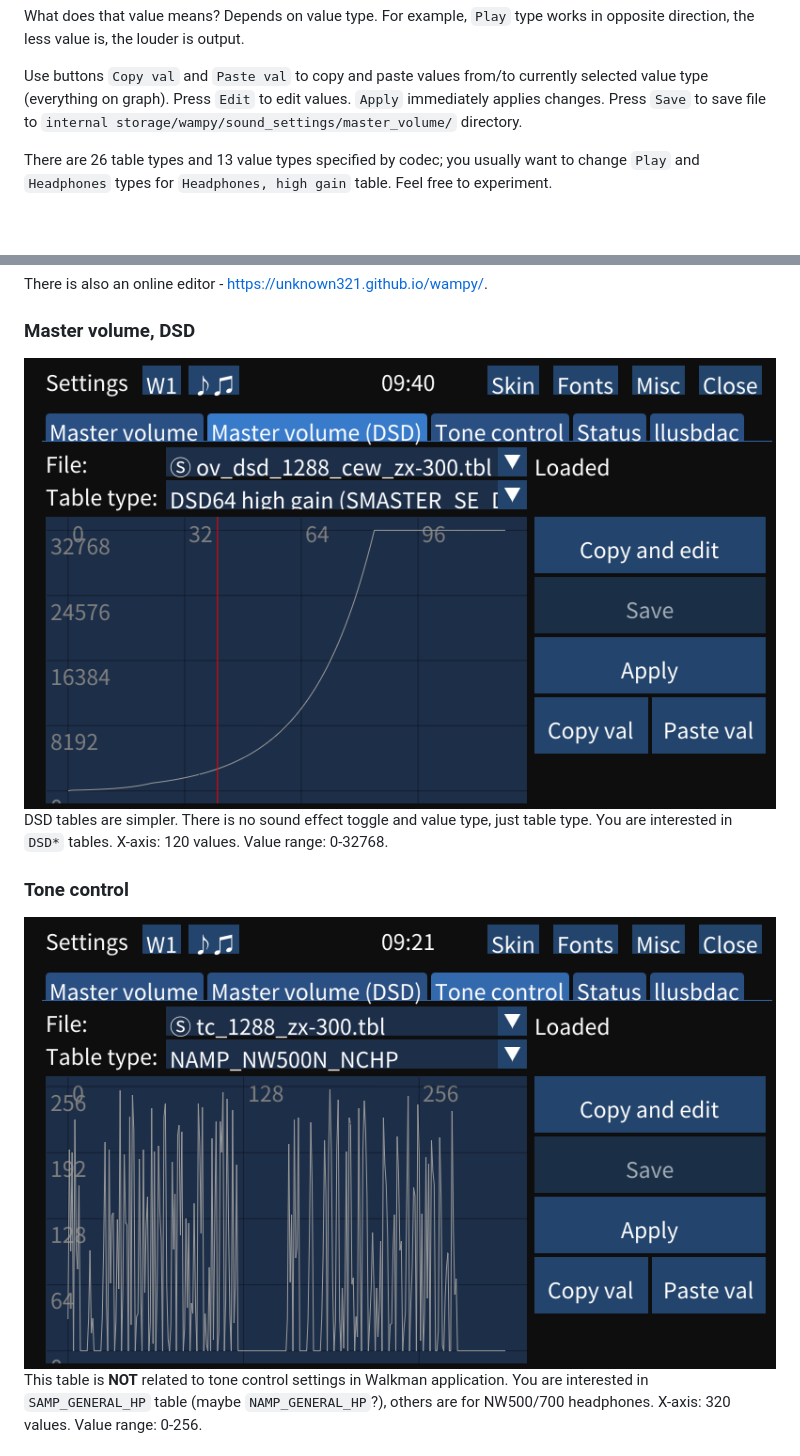
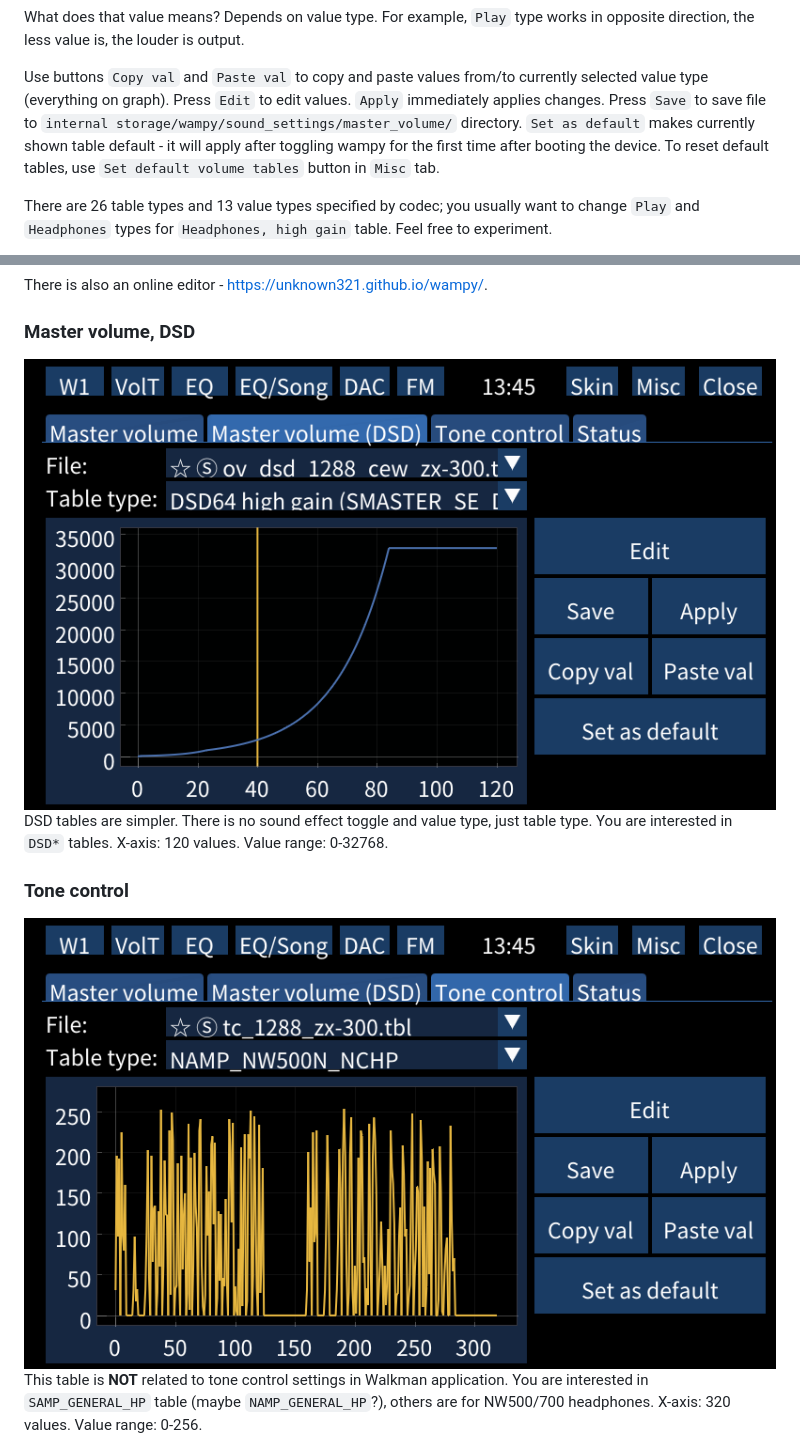
Before and after one commit to unknown321/wampy, a Markdown page: VOLUME_TABLES.md, 2 parts joined by grey strips. GitHub-like rendering; pictures changed too: images/settings-dsd.png, images/settings-tct.png; blank space fills up the shorter version.

Commit message:
#40 doc up, remove table default mark on reset

```diff
--- a/VOLUME_TABLES.md
+++ b/VOLUME_TABLES.md
@@ -134,7 +134,9 @@ is, the louder is output.
 
 Use buttons `Copy val` and `Paste val` to copy and paste values from/to currently selected value type (everything on
 graph). Press `Edit` to edit values. `Apply` immediately applies changes. Press `Save` to save file
-to `internal storage/wampy/sound_settings/master_volume/` directory.
+to `internal storage/wampy/sound_settings/master_volume/` directory. `Set as default` makes currently shown table
+default - it will apply after toggling wampy for the first time after booting the device. To reset default tables, use
+`Set default volume tables` button in `Misc` tab.
 
 There are 26 table types and 13 value types specified by codec; you usually want to change `Play` and `Headphones` types
 for `Headphones, high gain` table. Feel free to experiment.
```
Also changed, not shown: images/settings-master-volume-table.png, images/settings-misc.png, 1 other file.
